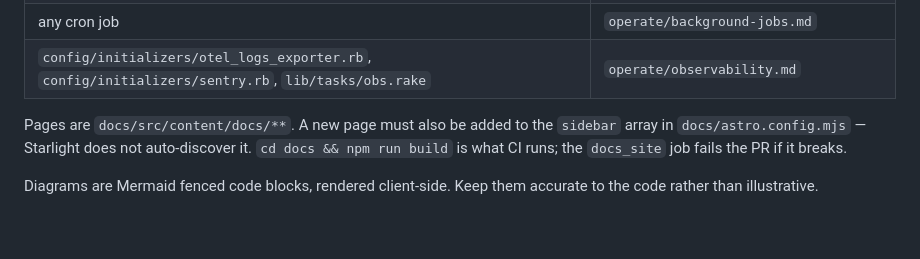
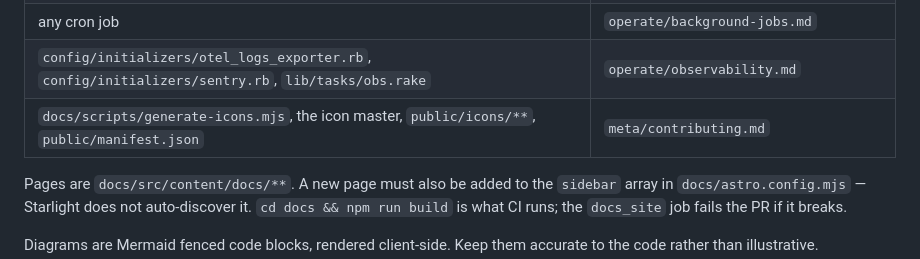
Before and after one commit to tadasant/zimmer, a Markdown page: AGENTS.md, the part around the change. GitHub-like rendering; blank space fills up the shorter version.

Commit message:
Point the docs table at the icon pipeline
PR #277 documented the generator in meta/contributing.md but left it out of
the two places a contributor looks first: the "you changed X, update Y"
table, and the block listing the docs workspace's npm scripts. Both now
name it.

```diff
--- a/AGENTS.md
+++ b/AGENTS.md
@@ -42,6 +42,7 @@ same PR.** If it introduces a limitation, a hack, or a known-broken edge, add it
 | `config/goals.json` | `sessions/goals.md` |
 | any cron job | `operate/background-jobs.md` |
 | `config/initializers/otel_logs_exporter.rb`, `config/initializers/sentry.rb`, `lib/tasks/obs.rake` | `operate/observability.md` |
+| `docs/scripts/generate-icons.mjs`, the icon master, `public/icons/**`, `public/manifest.json` | `meta/contributing.md` |
 
 Pages are `docs/src/content/docs/**`. A new page must also be added to the `sidebar`
 array in `docs/astro.config.mjs` — Starlight does not auto-discover it. `cd docs &&
```
Also changed, not shown: 1 other file.
